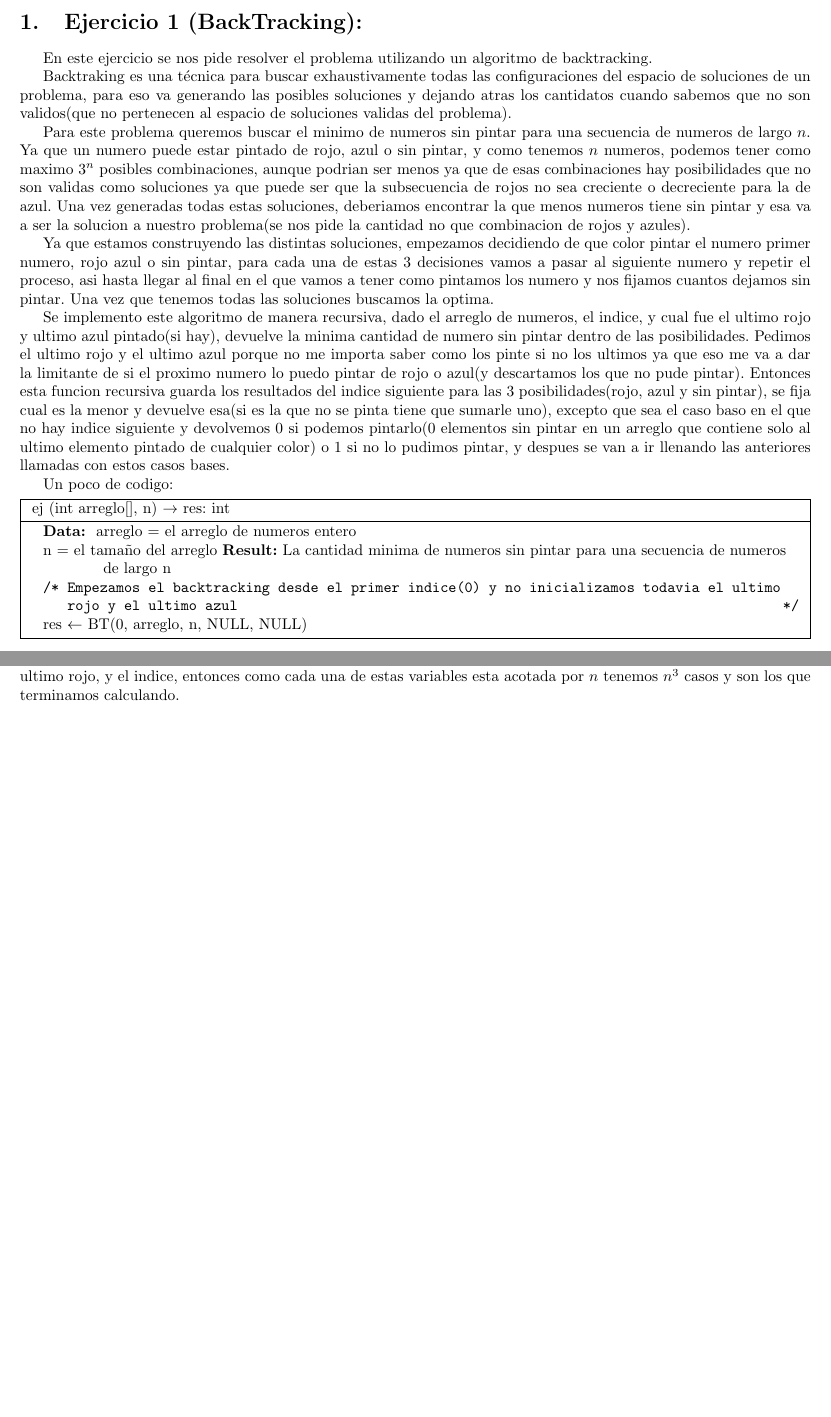
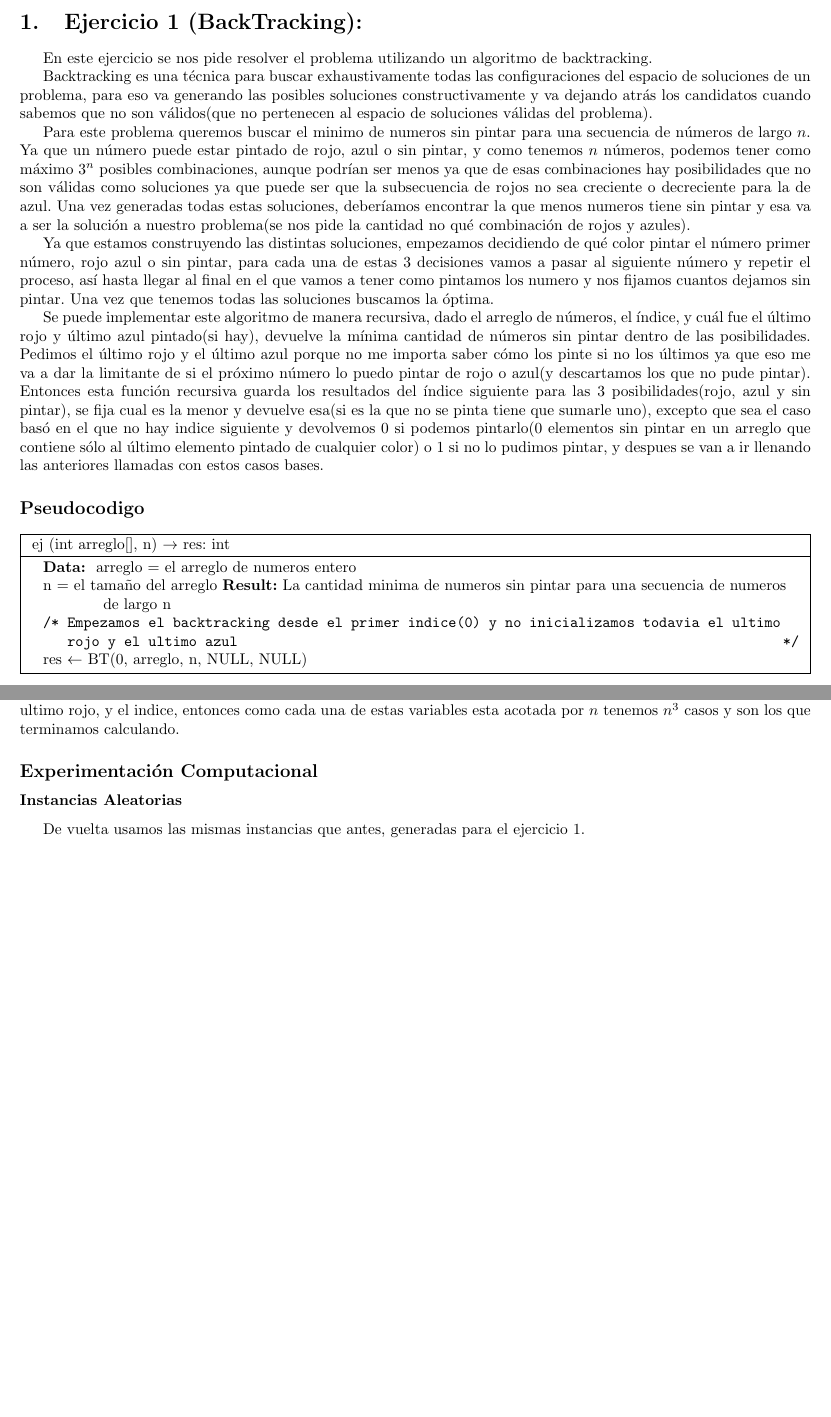
Before and after one commit to ITarrio/algo3_tp1, a LaTeX document (informe/informe.tex, which reads informe/ej1.tex, informe/ej3.tex): two parts of pages 3 and 9 of 9, joined at a grey line, cut so that both start at the same text, the shorter picture padded with empty space. Compiled offline with pdfLaTeX.

```diff
--- a/informe/ej1.tex
+++ b/informe/ej1.tex
@@ -2,16 +2,15 @@
 
 En este ejercicio se nos pide resolver el problema utilizando un algoritmo de backtracking.
 
-Backtraking es una técnica para buscar exhaustivamente todas las configuraciones del espacio de soluciones de un problema, para eso va generando las posibles soluciones y dejando atras los cantidatos cuando sabemos que no son validos(que no pertenecen al espacio de soluciones validas del problema).
+Backtracking es una técnica para buscar exhaustivamente todas las configuraciones del espacio de soluciones de un problema, para eso va generando las posibles soluciones constructivamente y va dejando atrás los candidatos cuando sabemos que no son válidos(que no pertenecen al espacio de soluciones válidas del problema).
 
-Para este problema queremos buscar el minimo de numeros sin pintar para una secuencia de numeros de largo $n$. Ya que un numero puede estar pintado de rojo, azul o sin pintar, y como tenemos $n$ numeros, podemos tener como maximo $3^n$ posibles combinaciones, aunque podrian ser menos ya que de esas combinaciones hay posibilidades que no son validas como soluciones ya que puede ser que la subsecuencia de rojos no sea creciente o decreciente para la de azul. Una vez generadas todas estas soluciones, deberiamos encontrar la que menos numeros tiene sin pintar y esa va a ser la solucion a nuestro problema(se nos pide la cantidad no que combinacion de rojos y azules).
+Para este problema queremos buscar el minimo de numeros sin pintar para una secuencia de números de largo $n$. Ya que un número puede estar pintado de rojo, azul o sin pintar, y como tenemos $n$ números, podemos tener como máximo $3^n$ posibles combinaciones, aunque podrían ser menos ya que de esas combinaciones hay posibilidades que no son válidas como soluciones ya que puede ser que la subsecuencia de rojos no sea creciente o decreciente para la de azul. Una vez generadas todas estas soluciones, deberíamos encontrar la que menos numeros tiene sin pintar y esa va a ser la solución a nuestro problema(se nos pide la cantidad no qué combinación de rojos y azules).
 
-Ya que estamos construyendo las distintas soluciones, empezamos decidiendo de que color pintar el numero primer numero, rojo azul o sin pintar, para cada una de estas 3 decisiones vamos a pasar al siguiente numero y repetir el proceso, asi hasta llegar al final en el que vamos a tener como pintamos los numero y nos fijamos cuantos dejamos sin pintar. Una vez que tenemos todas las soluciones buscamos la optima.
+Ya que estamos construyendo las distintas soluciones, empezamos decidiendo de qué color pintar el número primer número, rojo azul o sin pintar, para cada una de estas 3 decisiones vamos a pasar al siguiente número y repetir el proceso, así hasta llegar al final en el que vamos a tener como pintamos los numero y nos fijamos cuantos dejamos sin pintar. Una vez que tenemos todas las soluciones buscamos la óptima.
 
-Se implemento este algoritmo de manera recursiva, dado el arreglo de numeros, el indice, y cual fue el ultimo rojo y ultimo azul pintado(si hay), devuelve la minima cantidad de numero sin pintar dentro de las posibilidades. Pedimos el ultimo rojo y el ultimo azul porque no me importa saber como los pinte si no los ultimos ya que eso me va a dar la limitante de si el proximo numero lo puedo pintar de rojo o azul(y descartamos los que no pude pintar). Entonces esta funcion recursiva guarda los resultados del indice siguiente para las 3 posibilidades(rojo, azul y sin pintar), se fija cual es la menor y devuelve esa(si es la que no se pinta tiene que sumarle uno), excepto que sea el caso baso en el que no hay indice siguiente y devolvemos 0 si podemos pintarlo(0 elementos sin pintar en un arreglo que contiene solo al ultimo elemento pintado de cualquier color) o 1 si no lo pudimos pintar, y despues se van a ir llenando las anteriores llamadas con estos casos bases.
+Se puede implementar este algoritmo de manera recursiva, dado el arreglo de números, el índice, y cuál fue el último rojo y último azul pintado(si hay), devuelve la mínima cantidad de números sin pintar dentro de las posibilidades. Pedimos el último rojo y el último azul porque no me importa saber cómo los pinte si no los últimos ya que eso me va a dar la limitante de si el próximo número lo puedo pintar de rojo o azul(y descartamos los que no pude pintar). Entonces esta función recursiva guarda los resultados del índice siguiente para las 3 posibilidades(rojo, azul y sin pintar), se fija cual es la menor y devuelve esa(si es la que no se pinta tiene que sumarle uno), excepto que sea el caso basó en el que no hay indice siguiente y devolvemos 0 si podemos pintarlo(0 elementos sin pintar en un arreglo que contiene sólo al último elemento pintado de cualquier color) o 1 si no lo pudimos pintar, y despues se van a ir llenando las anteriores llamadas con estos casos bases.
 
-Un poco de codigo:
-
+\subsection*{Pseudocodigo}
 \begin{algorithm}[H]
 \NoCaptionOfAlgo
 	\KwData{
@@ -61,7 +60,6 @@
 
 \end{algorithm}
 
-
-Analisis de complejidad:
+\subsection*{Analisis de Complejidad}
 Ya dijimos que la cantidad de combinaciones posibles eran $3^n$, y podemos decir que este algoritmo recorre como maximo todas estas instancias porque empieza desde el indice 0 y por cada numero del arreglo prueba las 3 combinaciones(o al menos las validas), entrando recursivamente al indice siguiente(i+1) y esos lo van a repetir hasta llegar al caso base que seria llegar al ultimo indice. Ahora, cada llamada recursiva hace una cantidad de operaciones O(1) constantes (sumar, comparar, minimo) y si no es el caso base ademas hace 3 llamadas recursivas, pero reduciendo el n. Esto nos hace quedar que la complejidad de la funcion recursiva es $T(n) = 3T(n-1) + O(1)$ con $T(0) = 1$ como el caso base, que se puede demostrar facilmente (por induccion) que es $O(3^n)$. Otra forma de llegar es ver el arbol de ejecucion de la recursion, cada nodo desprende tres nodos hijos, vamos a tener un arbol de altura n, y como es un arbol ternario tenemos $3^n$ hojas, que son nuestras soluciones. Esta complejidad se considera exponencial y es muy mala para instancias grandes.
 
--- a/informe/ej3.tex
+++ b/informe/ej3.tex
@@ -91,3 +91,8 @@
 
 \subsection*{Analisis de Complejidad}
 Vamos a calcular en todos los casos, toda la matriz que ambas dimensiones son de tamaños $n+1$, osea que ya recorrer todos los elementos nos cuesta $O(n^2)$ y para calcular cada una de estos elementos de la matriz recorremos $O(n)$ elementos(en la funcion auxiliar para buscar el optimo), eso ya nos da una complejidad de $O(n^3)$ y despues buscar el optimo dentro de la matriz tambien es $O(n^2)$ y despues son una cantidad constante de operaciones elementales, en definitiva nos queda una complejidad para el peor de los casos de $O(n^3)$, de hecho en el codigo dado no cortamos nunca y siempre completamos la matriz entonces para cualquier caso el codigo va a hacer $O(n^3)$. Una alternativa de analisis es considerar los casos que tenemos, podriamos decir que tenemos 3 variables en cada caso, el ultimo azul, el ultimo rojo, y el indice, entonces como cada una de estas variables esta acotada por $n$ tenemos $n^3$ casos y son los que terminamos calculando.
+
+
+\subsection*{Experimentación Computacional}
+\subsubsection*{Instancias Aleatorias}
+De vuelta usamos las mismas instancias que antes, generadas para el ejercicio 1.
```
Also changed, not shown: informe/ej2.tex (line endings or trailing spaces), informe/informe.pdf, informe/ej1.tex (11 more changed lines), 6 other files.
